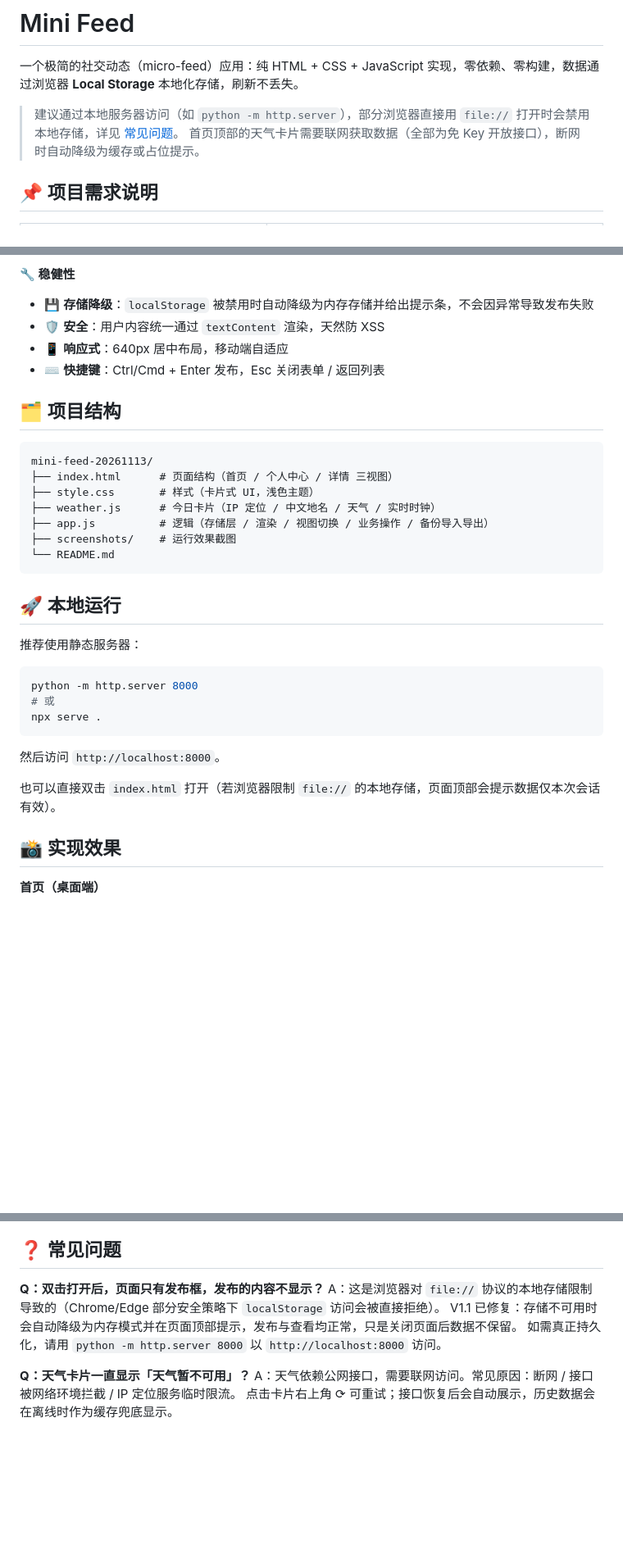
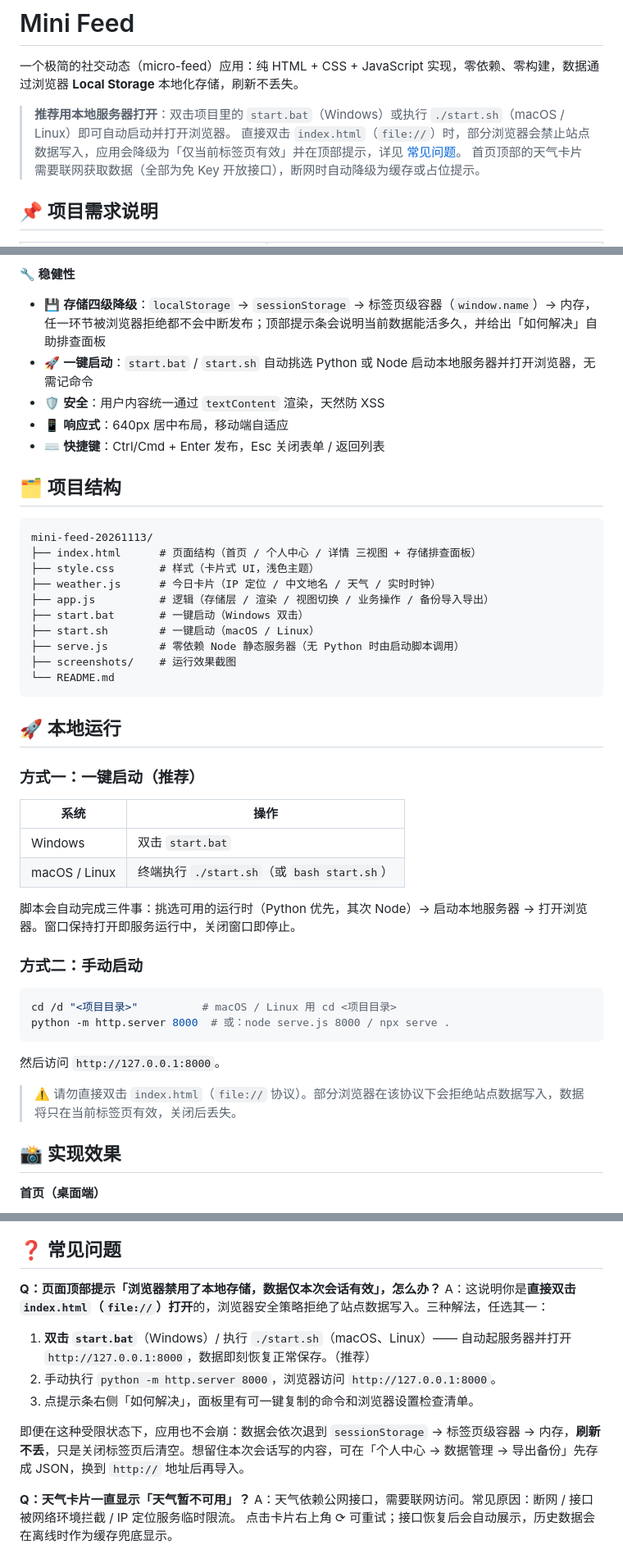
Before and after one commit to WRating/mini-feed-20261113, a Markdown page: README.md, 3 parts joined by grey strips. Shown at 82% size. GitHub-like rendering; blank space fills up the shorter version.

````diff
--- a/README.md
+++ b/README.md
@@ -2,7 +2,8 @@
 
 一个极简的社交动态（micro-feed）应用：纯 HTML + CSS + JavaScript 实现，零依赖、零构建，数据通过浏览器 **Local Storage** 本地化存储，刷新不丢失。
 
-> 建议通过本地服务器访问（如 `python -m http.server`），部分浏览器直接用 `file://` 打开时会禁用本地存储，详见 [常见问题](#-常见问题)。
+> **推荐用本地服务器打开**：双击项目里的 `start.bat`（Windows）或执行 `./start.sh`（macOS / Linux）即可自动启动并打开浏览器。
+> 直接双击 `index.html`（`file://`）时，部分浏览器会禁止站点数据写入，应用会降级为「仅当前标签页有效」并在顶部提示，详见 [常见问题](#-常见问题)。
 > 首页顶部的天气卡片需要联网获取数据（全部为免 Key 开放接口），断网时自动降级为缓存或占位提示。
 
 ## 📌 项目需求说明
@@ -41,7 +42,8 @@
 - 🧹 **清空数据**：一键清除所有动态与资料（带确认提示）
 
 **🔧 稳健性**
-- 💾 **存储降级**：`localStorage` 被禁用时自动降级为内存存储并给出提示条，不会因异常导致发布失败
+- 💾 **存储四级降级**：`localStorage` → `sessionStorage` → 标签页级容器（`window.name`）→ 内存，任一环节被浏览器拒绝都不会中断发布；顶部提示条会说明当前数据能活多久，并给出「如何解决」自助排查面板
+- 🚀 **一键启动**：`start.bat` / `start.sh` 自动挑选 Python 或 Node 启动本地服务器并打开浏览器，无需记命令
 - 🛡️ **安全**：用户内容统一通过 `textContent` 渲染，天然防 XSS
 - 📱 **响应式**：640px 居中布局，移动端自适应
 - ⌨️ **快捷键**：Ctrl/Cmd + Enter 发布，Esc 关闭表单 / 返回列表
@@ -50,27 +52,38 @@
 
 ```
 mini-feed-20261113/
-├── index.html      # 页面结构（首页 / 个人中心 / 详情 三视图）
+├── index.html      # 页面结构（首页 / 个人中心 / 详情 三视图 + 存储排查面板）
 ├── style.css       # 样式（卡片式 UI，浅色主题）
 ├── weather.js      # 今日卡片（IP 定位 / 中文地名 / 天气 / 实时时钟）
 ├── app.js          # 逻辑（存储层 / 渲染 / 视图切换 / 业务操作 / 备份导入导出）
+├── start.bat       # 一键启动（Windows 双击）
+├── start.sh        # 一键启动（macOS / Linux）
+├── serve.js        # 零依赖 Node 静态服务器（无 Python 时由启动脚本调用）
 ├── screenshots/    # 运行效果截图
 └── README.md
 ```
 
 ## 🚀 本地运行
 
-推荐使用静态服务器：
+### 方式一：一键启动（推荐）
+
+| 系统 | 操作 |
+| --- | --- |
+| Windows | 双击 `start.bat` |
+| macOS / Linux | 终端执行 `./start.sh`（或 `bash start.sh`） |
+
+脚本会自动完成三件事：挑选可用的运行时（Python 优先，其次 Node）→ 启动本地服务器 → 打开浏览器。窗口保持打开即服务运行中，关闭窗口即停止。
+
+### 方式二：手动启动
 
 ```bash
-python -m http.server 8000
-# 或
-npx serve .
+cd /d "<项目目录>"          # macOS / Linux 用 cd <项目目录>
+python -m http.server 8000  # 或：node serve.js 8000 / npx serve .
 ```
 
-然后访问 `http://localhost:8000`。
+然后访问 `http://127.0.0.1:8000`。
 
-也可以直接双击 `index.html` 打开（若浏览器限制 `file://` 的本地存储，页面顶部会提示数据仅本次会话有效）。
+> ⚠️ 请勿直接双击 `index.html`（`file://` 协议）。部分浏览器在该协议下会拒绝站点数据写入，数据将只在当前标签页有效，关闭后丢失。
 
 ## 📸 实现效果
 
@@ -93,9 +114,13 @@ npx serve .
 ## ❓ 常见问题
 
-**Q：双击打开后，页面只有发布框，发布的内容不显示？**
-A：这是浏览器对 `file://` 协议的本地存储限制导致的（Chrome/Edge 部分安全策略下 `localStorage` 访问会被直接拒绝）。
-V1.1 已修复：存储不可用时会自动降级为内存模式并在页面顶部提示，发布与查看均正常，只是关闭页面后数据不保留。
-如需真正持久化，请用 `python -m http.server 8000` 以 `http://localhost:8000` 访问。
+**Q：页面顶部提示「浏览器禁用了本地存储，数据仅本次会话有效」，怎么办？**
+A：这说明你是**直接双击 `index.html`（`file://`）打开**的，浏览器安全策略拒绝了站点数据写入。三种解法，任选其一：
+
+1. **双击 `start.bat`**（Windows）/ 执行 `./start.sh`（macOS、Linux）—— 自动起服务器并打开 `http://127.0.0.1:8000`，数据即刻恢复正常保存。（推荐）
+2. 手动执行 `python -m http.server 8000`，浏览器访问 `http://127.0.0.1:8000`。
+3. 点提示条右侧「如何解决」，面板里有可一键复制的命令和浏览器设置检查清单。
+
+即便在这种受限状态下，应用也不会崩：数据会依次退到 `sessionStorage` → 标签页级容器 → 内存，**刷新不丢**，只是关闭标签页后清空。想留住本次会话写的内容，可在「个人中心 → 数据管理 → 导出备份」先存成 JSON，换到 `http://` 地址后再导入。
 
 **Q：天气卡片一直显示「天气暂不可用」？**
 A：天气依赖公网接口，需要联网访问。常见原因：断网 / 接口被网络环境拦截 / IP 定位服务临时限流。
````
Also changed, not shown: other parts of README.md (+10 -1 lines), screenshots/storage-help.png (added), screenshots/storage-warning.png (added).
